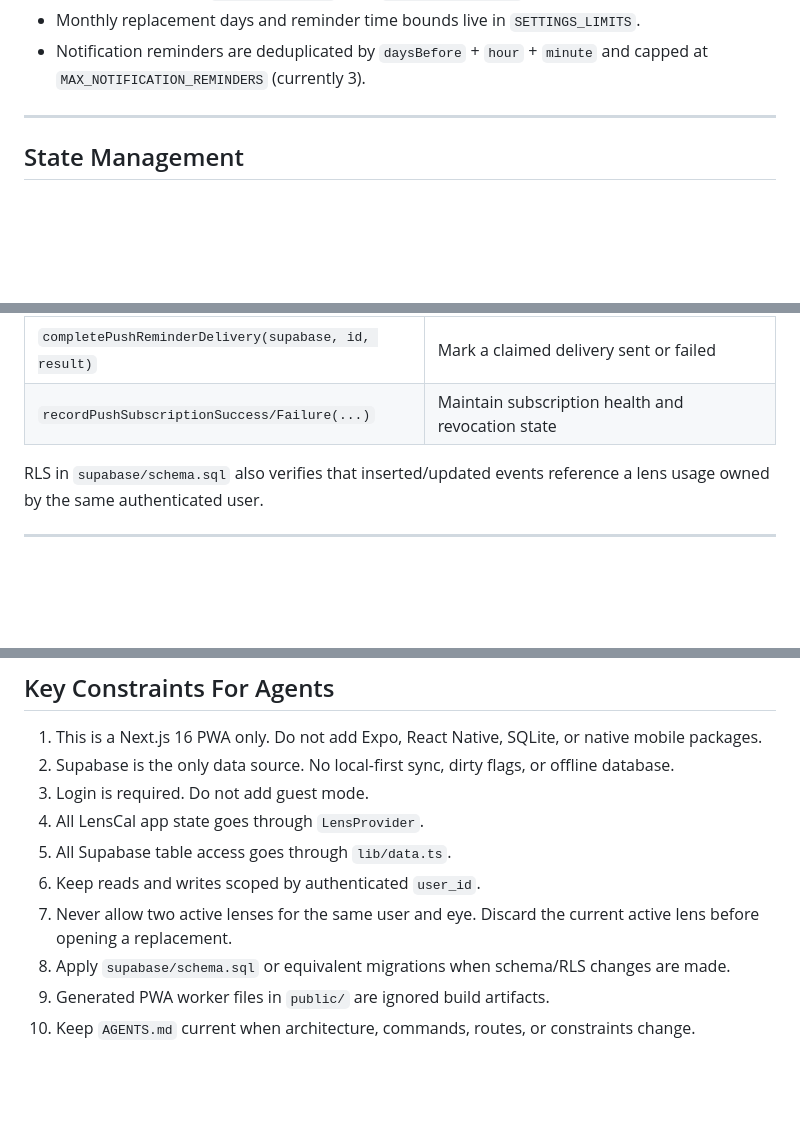
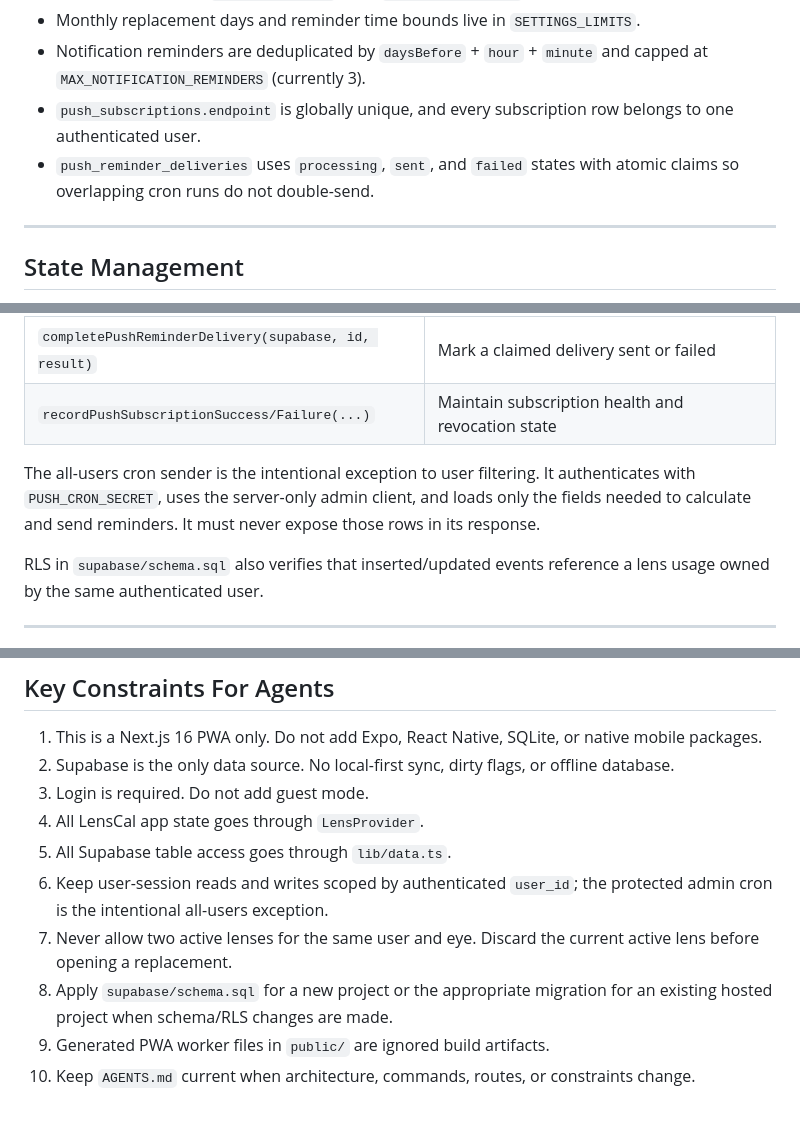
Before and after one commit to willsusanto/LensCal, a Markdown page: AGENTS.md, 3 parts joined by grey strips. GitHub-like rendering; blank space fills up the shorter version.

```diff
--- a/AGENTS.md
+++ b/AGENTS.md
@@ -124,6 +124,8 @@ Important constraints:
 - Notes are capped at `MAX_NOTE_LENGTH` from `constants/lens.ts`.
 - Monthly replacement days and reminder time bounds live in `SETTINGS_LIMITS`.
 - Notification reminders are deduplicated by `daysBefore` + `hour` + `minute` and capped at `MAX_NOTIFICATION_REMINDERS` (currently 3).
+- `push_subscriptions.endpoint` is globally unique, and every subscription row belongs to one authenticated user.
+- `push_reminder_deliveries` uses `processing`, `sent`, and `failed` states with atomic claims so overlapping cron runs do not double-send.
 
 ---
 
@@ -180,6 +182,8 @@ Every read/update is explicitly scoped by `user_id` in addition to RLS:
 | `completePushReminderDelivery(supabase, id, result)` | Mark a claimed delivery sent or failed                     |
 | `recordPushSubscriptionSuccess/Failure(...)`         | Maintain subscription health and revocation state          |
 
+The all-users cron sender is the intentional exception to user filtering. It authenticates with `PUSH_CRON_SECRET`, uses the server-only admin client, and loads only the fields needed to calculate and send reminders. It must never expose those rows in its response.
+
 RLS in `supabase/schema.sql` also verifies that inserted/updated events reference a lens usage owned by the same authenticated user.
 
 ---
@@ -301,8 +332,8 @@ The local `npm` shim may be broken on some machines. If so, use `D:\Programs\nod
 3. Login is required. Do not add guest mode.
 4. All LensCal app state goes through `LensProvider`.
 5. All Supabase table access goes through `lib/data.ts`.
-6. Keep reads and writes scoped by authenticated `user_id`.
+6. Keep user-session reads and writes scoped by authenticated `user_id`; the protected admin cron is the intentional all-users exception.
 7. Never allow two active lenses for the same user and eye. Discard the current active lens before opening a replacement.
-8. Apply `supabase/schema.sql` or equivalent migrations when schema/RLS changes are made.
+8. Apply `supabase/schema.sql` for a new project or the appropriate migration for an existing hosted project when schema/RLS changes are made.
 9. Generated PWA worker files in `public/` are ignored build artifacts.
 10. Keep `AGENTS.md` current when architecture, commands, routes, or constraints change.
```
Also changed, not shown: other parts of AGENTS.md (+37 -10 lines).
